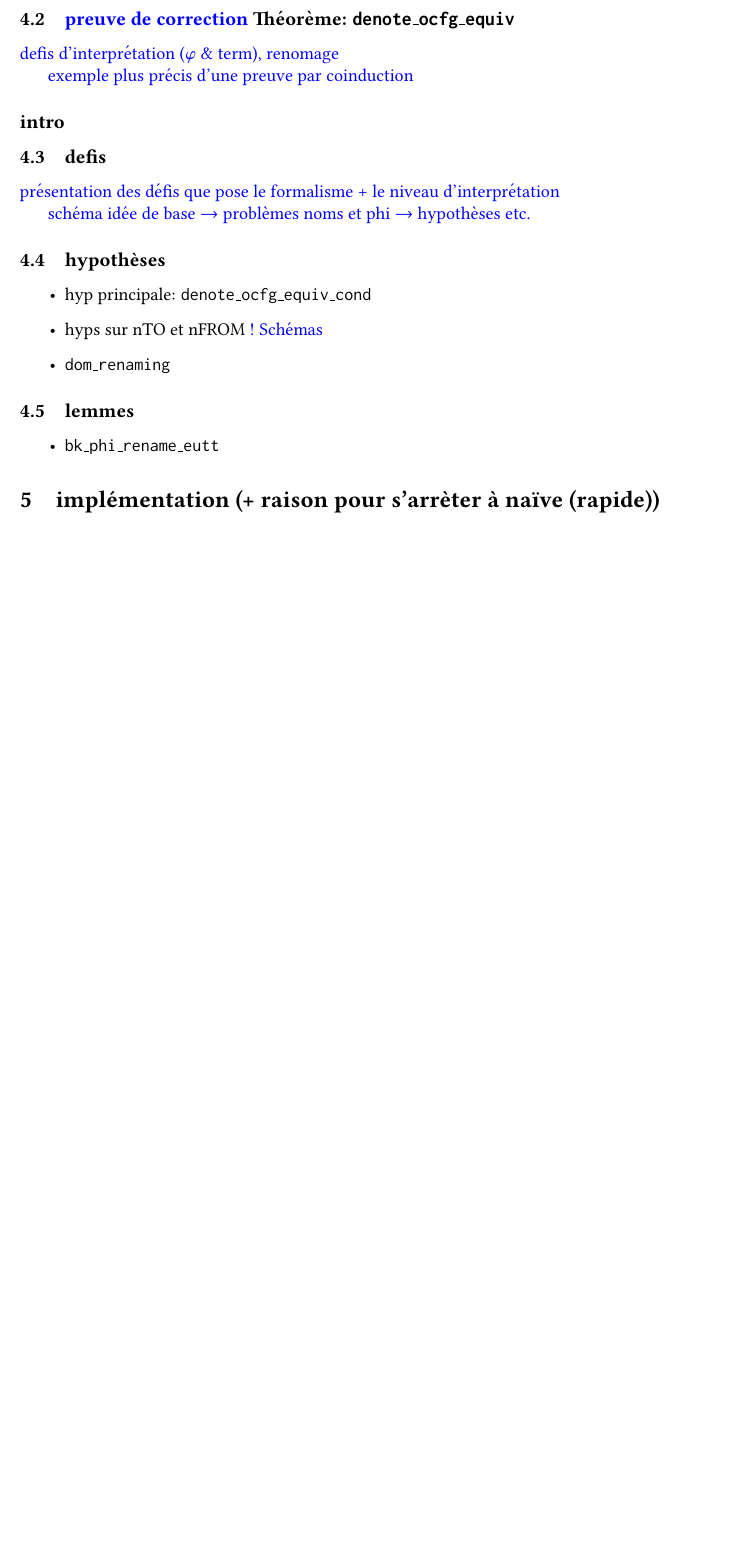
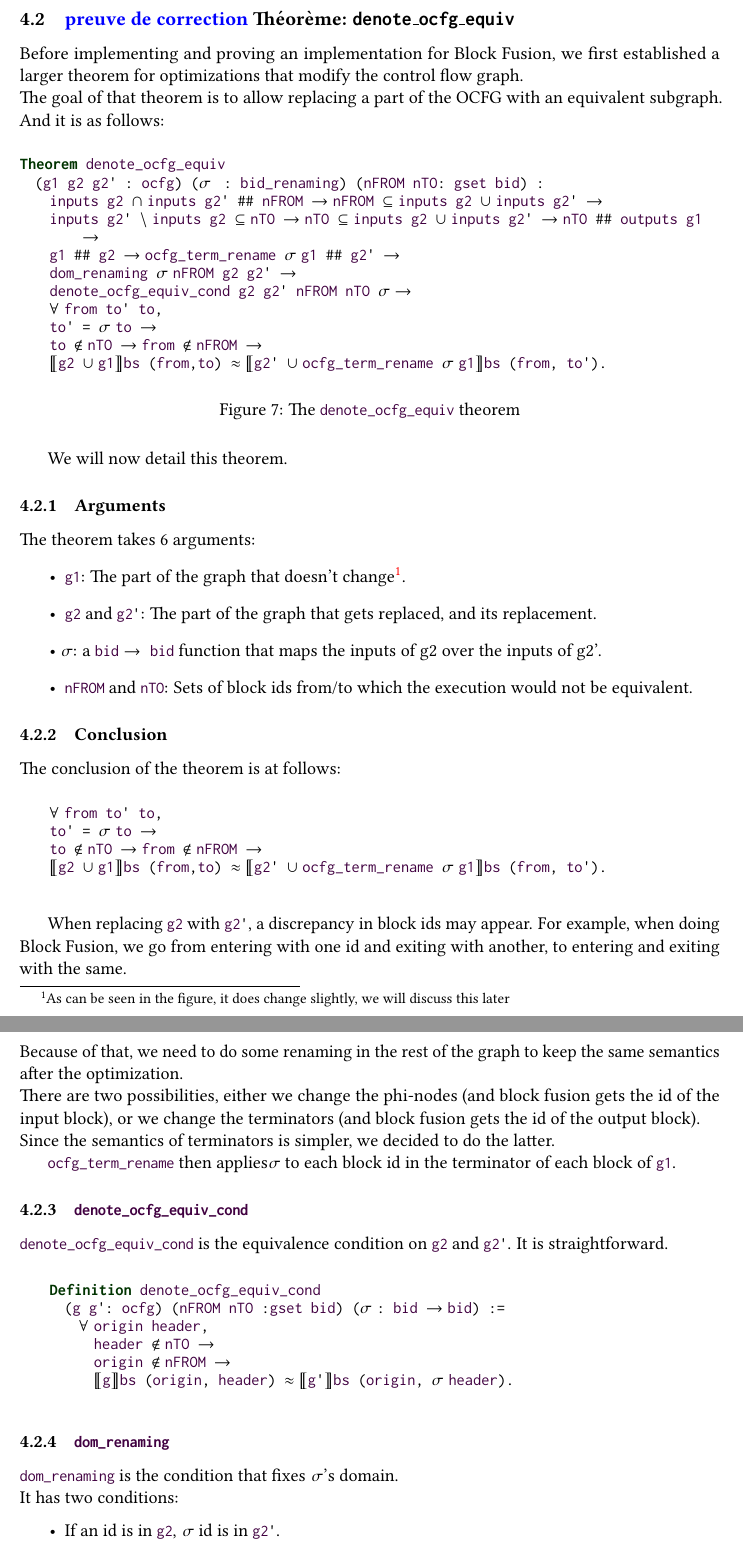
Before and after one commit to lfrenot/stage-24, a LaTeX paper (rapport.tex, which reads lstlangcoq.sty): part of page 8 of 9 before the commit and two parts of pages 8 and 9 of 11 after it, the two joined at a grey line, cut so that both start at the same text, the shorter picture padded with empty space. Compiled offline with pdfLaTeX.

Commit message:
Section 4

```diff
--- a/lstlangcoq.sty
+++ b/lstlangcoq.sty
@@ -71,6 +71,14 @@
    {fun}{$\lambda$}1
    {⊆}{$\subseteq\;$}1
    {∪}{$\cup\;$}1
+   {∩}{$\cap\;$}1
+   {∖}{$\setminus\;$}1
+   {∉}{$\not\in\;$}1
+   {≈}{$\approx\;$}1
+   {⟦}{$\llbracket$}1
+   {⟧}{$\rrbracket$}1
+   {σ}{$\sigma\;$}1
+   {SIG}{$\sigma\;$}1
    % {vis}{{$Vis$}}1
    % {ret}{{$Ret$}}1
   }[keywords,comments,strings]%
--- a/rapport.tex
+++ b/rapport.tex
@@ -345,30 +345,74 @@ In the previous section, we already gave a pattern for \ilc{BlockFusion}, we wil
 \subsection{\leon{preuve de correction} Théorème: \texttt{denote\_ocfg\_equiv}}
 \label{sec:equiv}
 
-\leon{defis d'interprétation ($\varphi$ \& term), renomage}
+Before implementing and proving an implementation for Block Fusion, we first established a larger theorem for optimizations that modify the control flow graph.\\
+The goal of that theorem is to allow replacing a part of the OCFG with an equivalent subgraph. And it is as follows: \begin{figure}[H]
+  \begin{lstlisting}[style=customcoq,basicstyle=\small\ttfamily]
+Theorem denote_ocfg_equiv
+  (g1 g2 g2' : ocfg) (σ : bid_renaming) (nFROM nTO: gset bid) :
+    inputs g2 ∩ inputs g2' ## nFROM -> nFROM ⊆ inputs g2 ∪ inputs g2' ->
+    inputs g2' ∖ inputs g2 ⊆ nTO -> nTO ⊆ inputs g2 ∪ inputs g2' -> nTO ## outputs g1 ->
+    g1 ## g2 -> ocfg_term_rename σ g1 ## g2' ->
+    dom_renaming σ nFROM g2 g2' ->
+    denote_ocfg_equiv_cond g2 g2' nFROM nTO σ ->
+    forall from to' to,
+    to' = σ to ->
+    to ∉ nTO -> from ∉ nFROM ->
+    ⟦g2 ∪ g1⟧bs (from,to) ≈ ⟦g2' ∪ ocfg_term_rename σ g1⟧bs (from, to').
+  \end{lstlisting}
+  \caption{The \ilc{denote_ocfg_equiv} theorem}
+\end{figure}
 
-\leon{exemple plus précis d'une preuve par coinduction}
+We will now detail this theorem.
 
-\subsection*{intro}
+\subsubsection{Arguments}
 
-\subsection{defis}
-
-\leon{présentation des défis que pose le formalisme + le niveau d'interprétation}
-
-\leon{schéma idée de base $\rightarrow$ problèmes noms et phi $\rightarrow$ hypothèses etc.}
-
-\subsection{hypothèses}
-
-\begin{itemize}
-  \item hyp principale: \texttt{denote\_ocfg\_equiv\_cond}
-  \item hyps sur nTO et nFROM \leon{! Schémas}
-  \item \texttt{dom\_renaming}
+The theorem takes 6 arguments:\begin{itemize}
+  \item \ilc{g1}: The part of the graph that doesn't change\footnote{As can be seen in the figure, it does change slightly, we will discuss this later}.
+  \item \ilc{g2} and \ilc{g2'}: The part of the graph that gets replaced, and its replacement.
+  \item \ilc{SIG}: a \ilc{bid -> bid} function that maps the inputs of g2 over the inputs of g2'.
+  \item \ilc{nFROM} and \ilc{nTO}: Sets of block ids from/to which the execution would not be equivalent.
 \end{itemize}
 
-\subsection{lemmes}
+\subsubsection{Conclusion}
 
-\begin{itemize}
-  \item \texttt{bk\_phi\_rename\_eutt}
+The conclusion of the theorem is at follows: \begin{figure}[H]
+  \begin{lstlisting}[style=customcoq,basicstyle=\small\ttfamily]
+    forall from to' to,
+    to' = σ to ->
+    to ∉ nTO -> from ∉ nFROM ->
+    ⟦g2 ∪ g1⟧bs (from,to) ≈ ⟦g2' ∪ ocfg_term_rename σ g1⟧bs (from, to').
+  \end{lstlisting}
+  % \caption{The \ilc{denote_ocfg_equiv} theorem}
+\end{figure}
+
+When replacing \ilc{g2} with \ilc{g2'}, a discrepancy in block ids may appear. For example, when doing Block Fusion, we go from entering with one id and exiting with another, to entering and exiting with the same.\\
+Because of that, we need to do some renaming in the rest of the graph to keep the same semantics after the optimization.\\
+There are two possibilities, either we change the phi-nodes (and block fusion gets the id of the input block), or we change the terminators (and block fusion gets the id of the output block).\\
+Since the semantics of terminators is simpler, we decided to do the latter.
+
+\ilc{ocfg_term_rename} then applies \ilc{SIG} to each block id in the terminator of each block of \ilc{g1}.
+
+\subsubsection{\ilc{denote_ocfg_equiv_cond}}
+
+\ilc{denote_ocfg_equiv_cond} is the equivalence condition on \ilc{g2} and \ilc{g2'}. It is straightforward.
+
+\begin{figure}[H]
+  \begin{lstlisting}[style=customcoq,basicstyle=\small\ttfamily]
+    Definition denote_ocfg_equiv_cond
+      (g g': ocfg) (nFROM nTO :gset bid) (σ: bid -> bid) :=
+        forall origin header,
+          header ∉ nTO ->
+          origin ∉ nFROM ->
+          ⟦g⟧bs (origin, header) ≈ ⟦g'⟧bs (origin, σ header).
+  \end{lstlisting}
+\end{figure}
+
+\subsubsection{\ilc{dom_renaming}}
+
+\ilc{dom_renaming} is the condition that fixes\; \ilc{SIG}'s domain.\\
+It has two conditions:\begin{itemize}
+  \item If an id is in \ilc{g2}, \;\ilc{SIG} id is in \ilc{g2'}.
+  \item If an id not in \ilc{nFROM}, it is a fixpoint.
 \end{itemize}
 
-\section{implémentation (+ raison pour s'arrèter à naïve (rapide))}
@@ -376,3 +431,30 @@ In the previous section, we already gave a pattern for \ilc{BlockFusion}, we wil
+\paragraph{\ilc{inputs g2' ∖ inputs g2 ⊆ nTO}}
+
+% \begin{figure}
+%   \xymatrix{
+
+%   }
+% \end{figure}
+
+If we add a block from \ilc{g2} to \ilc{g2'}, the execution would be different if we enter the graph though that block.
+
+\paragraph{\ilc{nTO ⊆ inputs g2 ∪ inputs g2'}}
+
+If we enter somewhere that is unchanged, the execution doesn't change.
+
+\paragraph{\ilc{nTO \#\# outputs g1}}
+
+When we exit \ilc{g1} into \ilc{g2} or \ilc{g2'}, the execution needs to still be the same.
+
+\subsubsection{Conditions on \ilc{nFROM}}
+
+\paragraph{\ilc{inputs g2 ∩ inputs g2' \#\# nFROM}}
+
+If we come from somewhere that is in both g2 and g2', the execution should be valid.
+
+\paragraph{\ilc{nFROM ⊆ inputs g2 ∪ inputs g2'}}
+
+If we come from somewhere that was not changed, the execution should still be valid.
 
 \section{A voir: Approfondissements}
 \label{sec:appr}
```
Also changed, not shown: rapport.pdf, rapport.tex (13 more changed lines).
